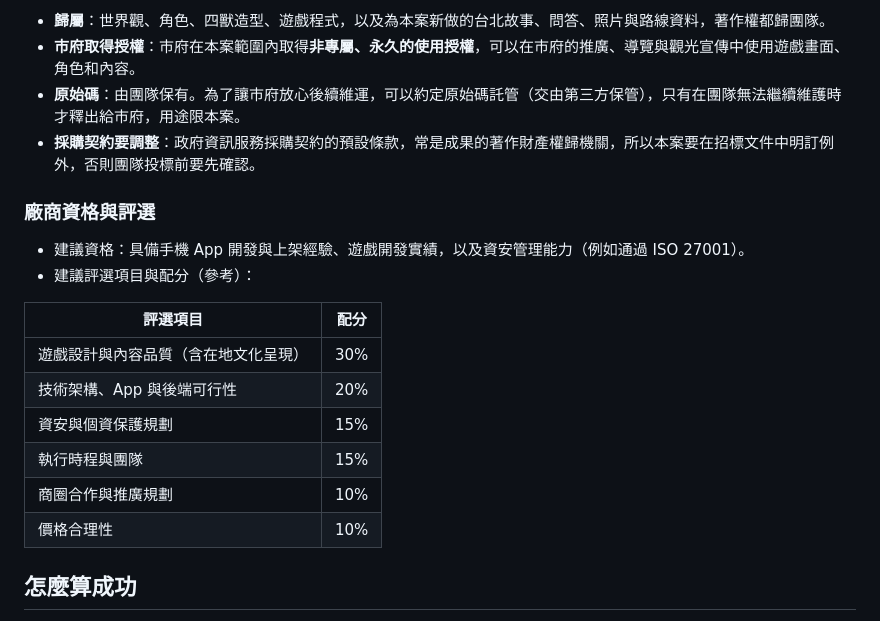
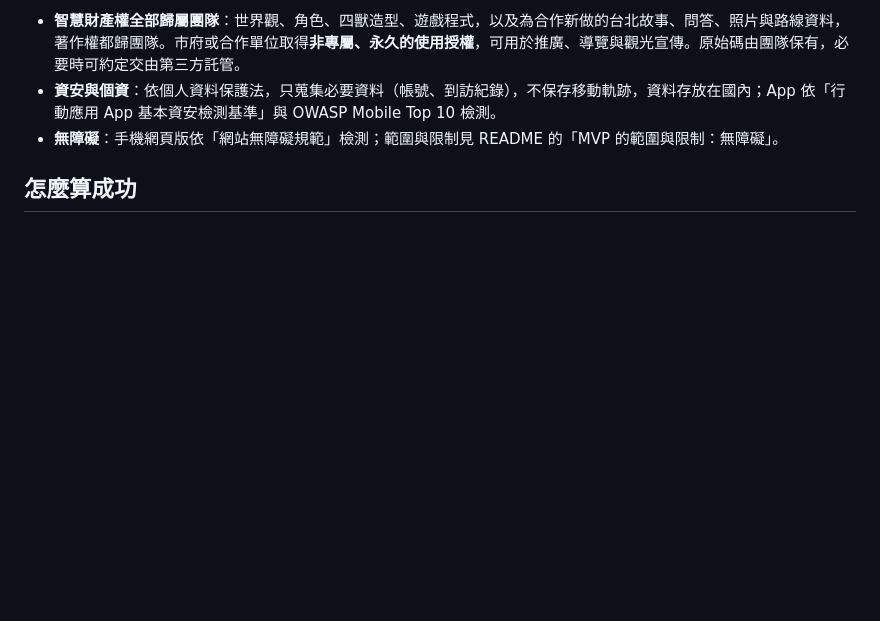
Before and after one commit to seasu/ocean-flow, a Markdown page: docs/100-days.md, the part around one of its changes. Rendered like a GitHub page; blank space fills up the shorter version.

```diff
--- a/docs/100-days.md
+++ b/docs/100-days.md
@@ -152,22 +146,7 @@
 
-- **歸屬**：世界觀、角色、四獸造型、遊戲程式，以及為本案新做的台北故事、問答、照片與路線資料，著作權都歸團隊。
-- **市府取得授權**：市府在本案範圍內取得**非專屬、永久的使用授權**，可以在市府的推廣、導覽與觀光宣傳中使用遊戲畫面、角色和內容。
-- **原始碼**：由團隊保有。為了讓市府放心後續維運，可以約定原始碼託管（交由第三方保管），只有在團隊無法繼續維護時才釋出給市府，用途限本案。
-- **採購契約要調整**：政府資訊服務採購契約的預設條款，常是成果的著作財產權歸機關，所以本案要在招標文件中明訂例外，否則團隊投標前要先確認。
-
-### 廠商資格與評選
-
-- 建議資格：具備手機 App 開發與上架經驗、遊戲開發實績，以及資安管理能力（例如通過 ISO 27001）。
-- 建議評選項目與配分（參考）：
-
-| 評選項目 | 配分 |
-|---|---|
-| 遊戲設計與內容品質（含在地文化呈現） | 30% |
-| 技術架構、App 與後端可行性 | 20% |
-| 資安與個資保護規劃 | 15% |
-| 執行時程與團隊 | 15% |
-| 商圈合作與推廣規劃 | 10% |
-| 價格合理性 | 10% |
+- **智慧財產權全部歸屬團隊**：世界觀、角色、四獸造型、遊戲程式，以及為合作新做的台北故事、問答、照片與路線資料，著作權都歸團隊。市府或合作單位取得**非專屬、永久的使用授權**，可用於推廣、導覽與觀光宣傳。原始碼由團隊保有，必要時可約定交由第三方託管。
+- **資安與個資**：依個人資料保護法，只蒐集必要資料（帳號、到訪紀錄），不保存移動軌跡，資料存放在國內；App 依「行動應用 App 基本資安檢測基準」與 OWASP Mobile Top 10 檢測。
+- **無障礙**：手機網頁版依「網站無障礙規範」檢測；範圍與限制見 README 的「MVP 的範圍與限制：無障礙」。
 
 ## 怎麼算成功
 
```
Also changed, not shown: other parts of docs/100-days.md (+25 -31 lines), README.md (+3 -2 lines), docs/product-spec.md (+2 -2 lines).
